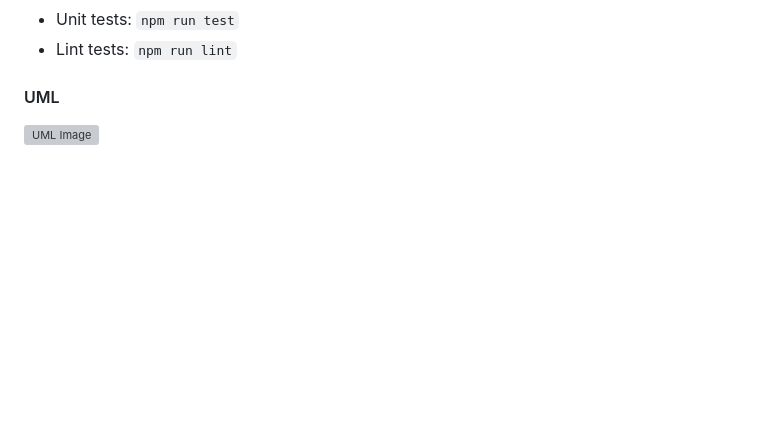
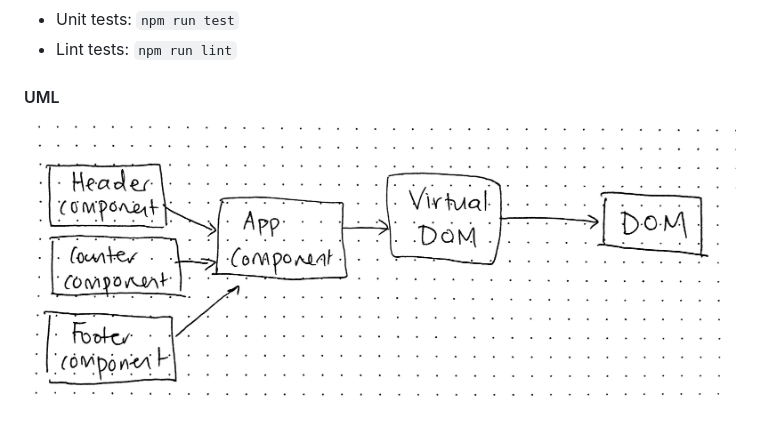
Before and after one commit to joanna-401-advanced-javascript/lab-27-testing, a Markdown page: README.md, the part around the change. GitHub-like rendering; pictures changed too: assets/uml.jpg (added); blank space fills up the shorter version; grey boxes are pictures that could not be loaded.

```diff
--- a/README.md
+++ b/README.md
@@ -35,4 +35,4 @@
 * Lint tests: `npm run lint`
 
 #### UML
-![UML Image]()
+![UML Image](./assets/uml.jpg)
```
